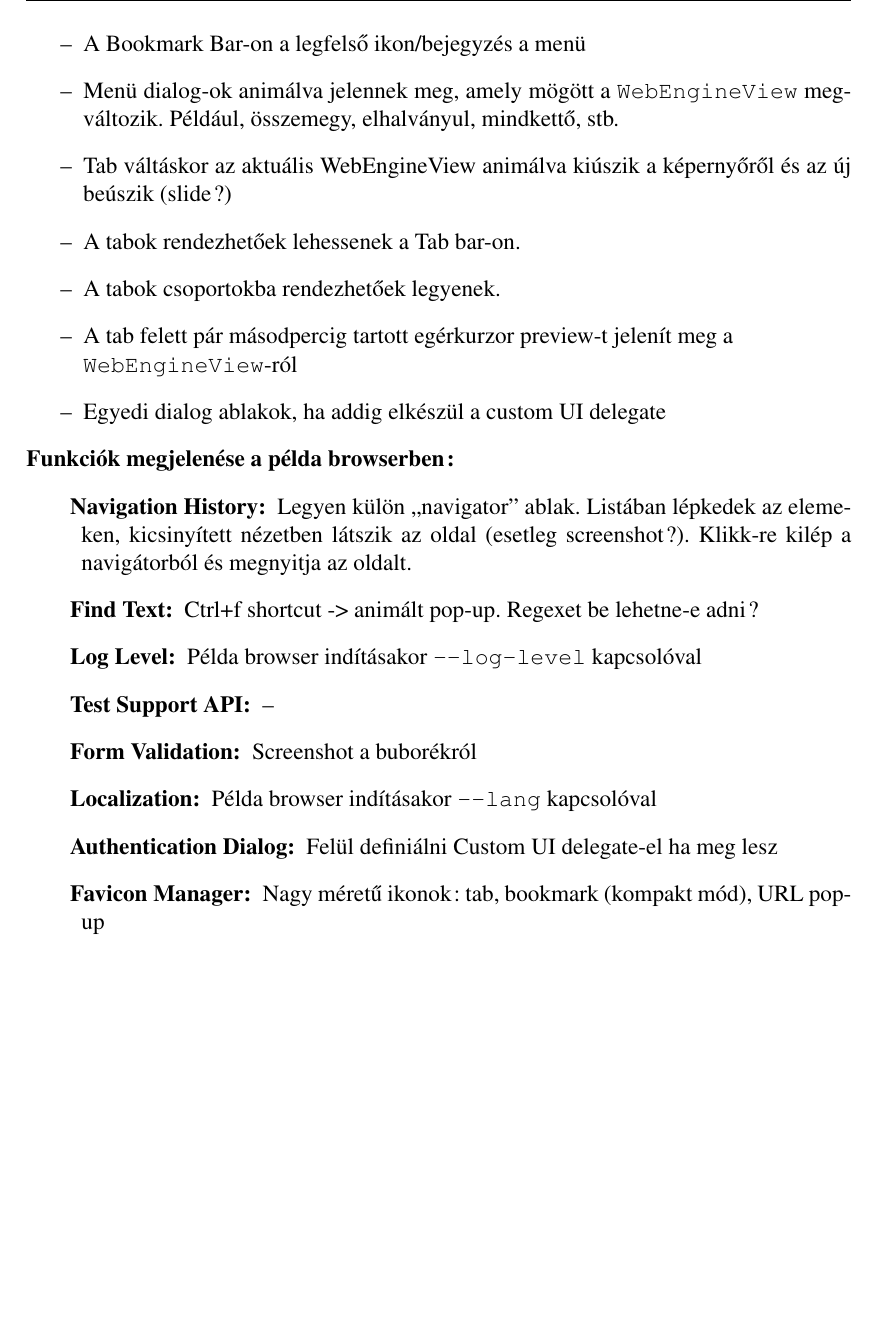
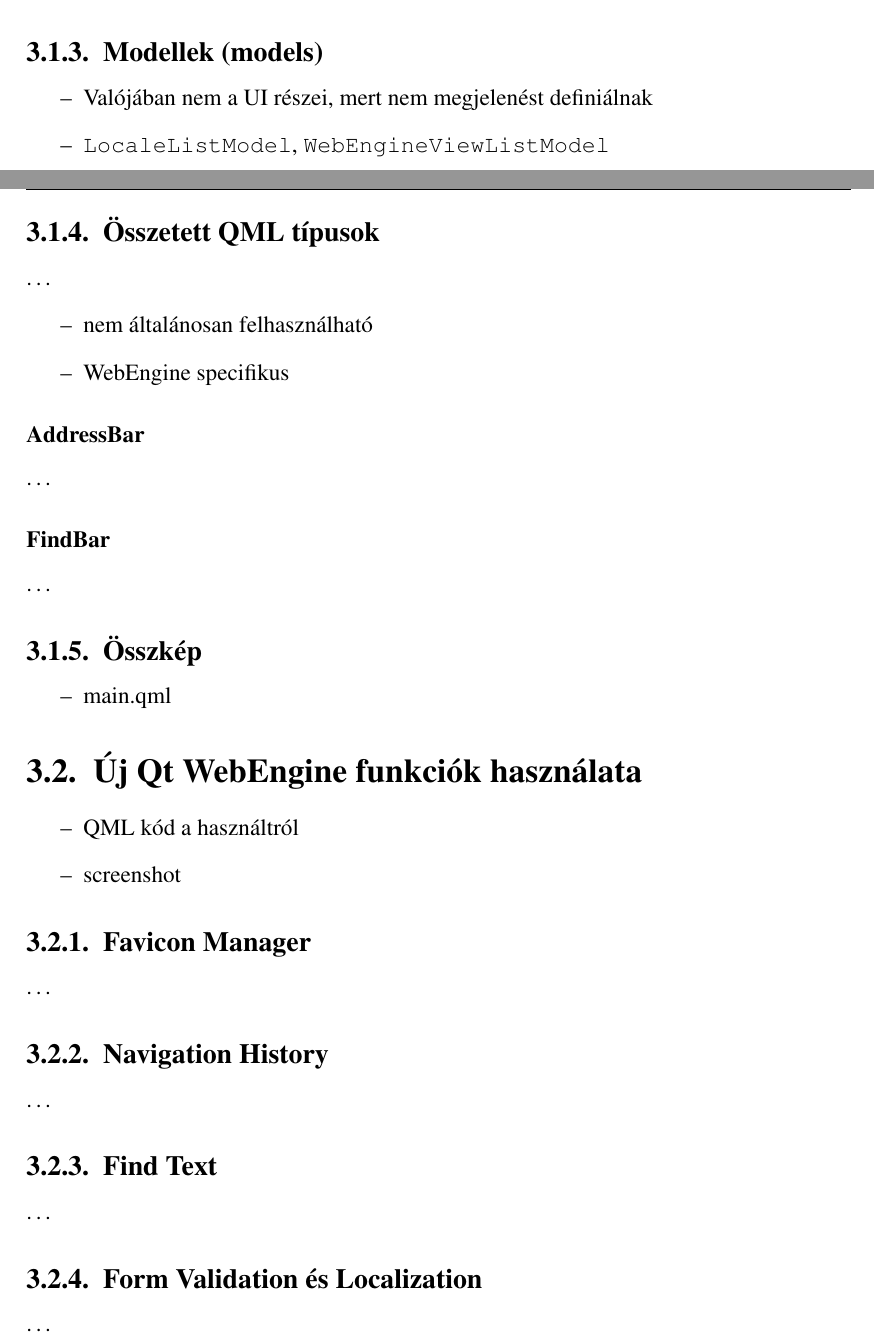
Before and after one commit to stampho/diplomamunka, a LaTeX thesis (diplomamunka.tex): part of page 43 of 50 before the commit and two parts of pages 43 and 44 of 51 after it, the two joined at a grey line, cut at the place of the change, the shorter picture padded with empty space. Compiled offline with pdfLaTeX.

Commit message:
Demo: Update and extend notes

```diff
--- a/diplomamunka.tex
+++ b/diplomamunka.tex
@@ -2111,10 +2098,0 @@
-    \item A Bookmark Bar-on a legfelső ikon/bejegyzés a menü
-    \item Menü dialog-ok animálva jelennek meg, amely mögött a \texttt{WebEngineView}
-        megváltozik. Például, összemegy, elhalványul, mindkettő, stb.
-    \item Tab váltáskor az aktuális WebEngineView animálva kiúszik a képernyőről és az
-        új beúszik (slide?)
-    \item A tabok rendezhetőek lehessenek a Tab bar-on.
-    \item A tabok csoportokba rendezhetőek legyenek.
-    \item A tab felett pár másodpercig tartott egérkurzor preview-t jelenít meg a \\
-        \texttt{WebEngineView}-ról
-    \item Egyedi dialog ablakok, ha addig elkészül a custom UI delegate
@@ -2121,16 +2103,2 @@
 \end{itemize}
 
-\noindent
-\textbf{Funkciók megjelenése a példa browserben:}
-\begin{description}
-    \item[Navigation History] Legyen külön ``navigator'' ablak. Listában lépkedek az
-        elemeken, kicsinyített nézetben látszik az oldal (esetleg screenshot?). Klikk-re
-        kilép a navigátorból és megnyitja az oldalt.
-    \item[Find Text] Ctrl+f shortcut -> animált pop-up. Regexet be lehetne-e adni?
-    \item[Log Level] Példa browser indításakor \texttt{-{}-log-level} kapcsolóval
-    \item[Test Support API] --
-    \item[Form Validation] Screenshot a buborékról
-    \item[Localization] Példa browser indításakor \texttt{-{}-lang} kapcsolóval
-    \item[Authentication Dialog] Felül definiálni Custom UI delegate-el ha meg lesz
-    \item[Favicon Manager] Nagy méretű ikonok: tab, bookmark (kompakt mód), URL pop-up
-\end{description}
@@ -2137,3 +2153,50 @@
+    \item \texttt{SettingsPanel}
+\end{itemize}
+
+\subsection{Modellek (models)}
+\begin{itemize}
+    \item Valójában nem a UI részei, mert nem megjelenést definiálnak
+    \item \texttt{LocaleListModel}, \texttt{WebEngineViewListModel}
+\end{itemize}
+
+\subsection{Összetett QML típusok}
+\dots
+\begin{itemize}
+    \item nem általánosan felhasználható
+    \item WebEngine specifikus
+\end{itemize}
+
+\subsubsection{AddressBar}
+\dots
+
+\subsubsection{FindBar}
+\dots
+
+
+\subsection{Összkép}
+\begin{itemize}
+    \item main.qml
+\end{itemize}
+
+
+\section{Új Qt WebEngine funkciók használata}
+\begin{itemize}
+    \item QML kód a használtról
+    \item screenshot
+\end{itemize}
+
+\subsection{Favicon Manager}
+\dots
+
+\subsection{Navigation History}
+\dots
+
+\subsection{Find Text}
+\dots
+
+\subsection{Form Validation és Localization}
+\dots
+
 
 \addtocontents{toc}{\ }
 \chapter*{Eredmények}
```
Also changed, not shown: diplomamunka.tex (90 more changed lines).
